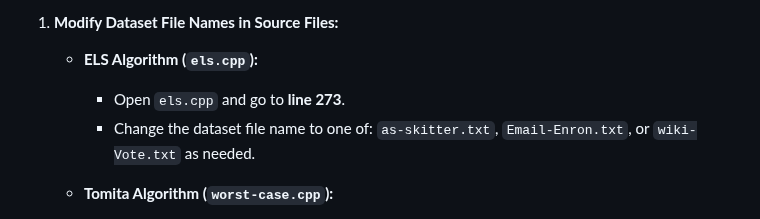
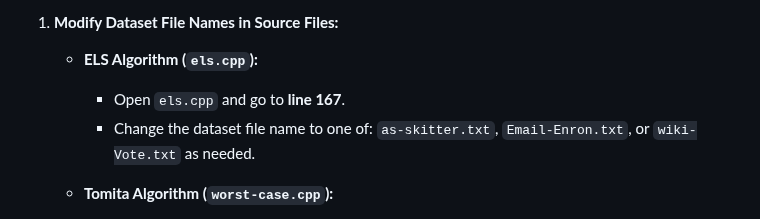
Before and after one commit to priyanshagcodes/daa_assign_1, a Markdown page: README.md, the part around the change. Rendered like a GitHub page.

```diff
--- a/README.md
+++ b/README.md
@@ -61,7 +61,7 @@ https://github.com/priyanshagcodes/daa_assign_1/tree/main
 1. **Modify Dataset File Names in Source Files:**
 
    - **ELS Algorithm (`els.cpp`):**
-     - Open `els.cpp` and go to **line 273**.
+     - Open `els.cpp` and go to **line 167**.
      - Change the dataset file name to one of: `as-skitter.txt`, `Email-Enron.txt`, or `wiki-Vote.txt` as needed.
 
    - **Tomita Algorithm (`worst-case.cpp`):**
```
